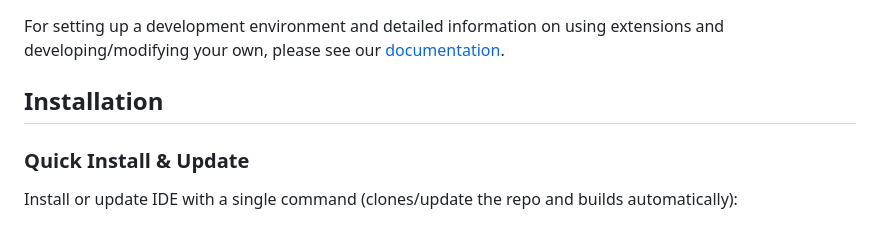
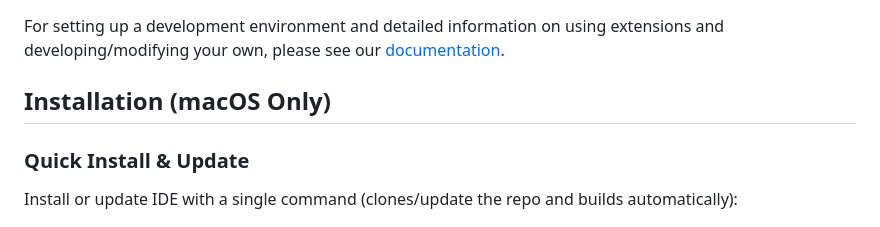
Before and after one commit to notbadai/ide, a Markdown page: README.md, the part around the change. Rendered like a GitHub page.

```diff
--- a/README.md
+++ b/README.md
@@ -10,7 +10,7 @@ ideas.
 
 For setting up a development environment and detailed information on using extensions and developing/modifying your own, please see our [documentation](https://github.com/notbadai/ide/blob/main/docs/README.md).
 
-## Installation
+## Installation (macOS Only)
 
 ### Quick Install & Update
 
```
